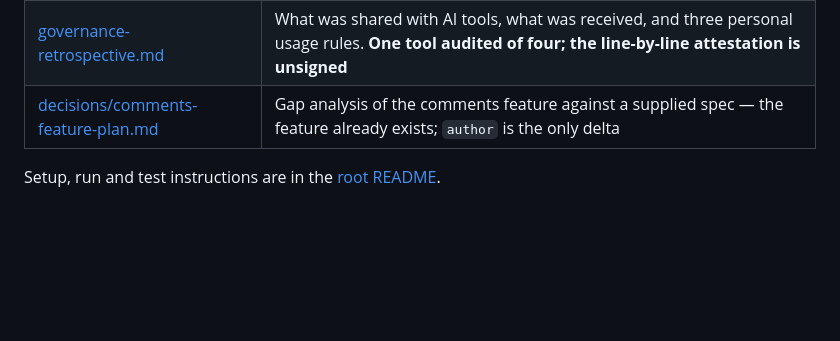
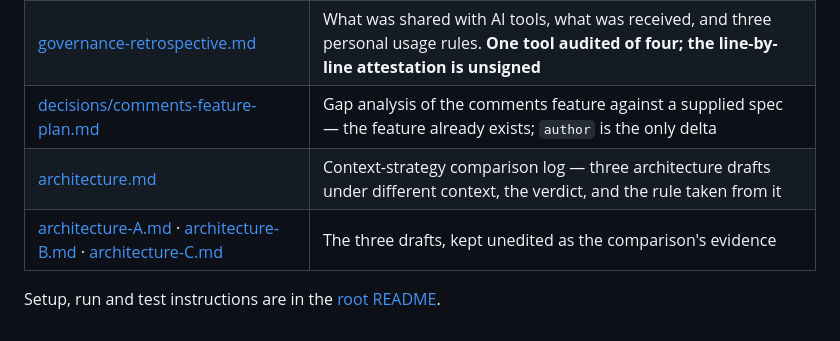
Before and after one commit to nathalie-r23/task-tracker, a Markdown page: docs/README.md, the part around the change. Drawn GitHub-style; blank space fills up the shorter version.

```diff
--- a/docs/README.md
+++ b/docs/README.md
@@ -51,5 +51,7 @@ stands at **125 tests**.
 | [security-review.md](security-review.md) | Read-only security review, AI findings graded Valid / False Positive / Noise, reconciliation and top-3 backlog |
 | [governance-retrospective.md](governance-retrospective.md) | What was shared with AI tools, what was received, and three personal usage rules. **One tool audited of four; the line-by-line attestation is unsigned** |
 | [decisions/comments-feature-plan.md](decisions/comments-feature-plan.md) | Gap analysis of the comments feature against a supplied spec — the feature already exists; `author` is the only delta |
+| [architecture.md](architecture.md) | Context-strategy comparison log — three architecture drafts under different context, the verdict, and the rule taken from it |
+| [architecture-A.md](architecture-A.md) · [architecture-B.md](architecture-B.md) · [architecture-C.md](architecture-C.md) | The three drafts, kept unedited as the comparison's evidence |
 
 Setup, run and test instructions are in the [root README](../README.md).
```
Also changed, not shown: docs/architecture-C.md (added, +105 -0 lines), docs/architecture.md (added, +76 -0 lines).
